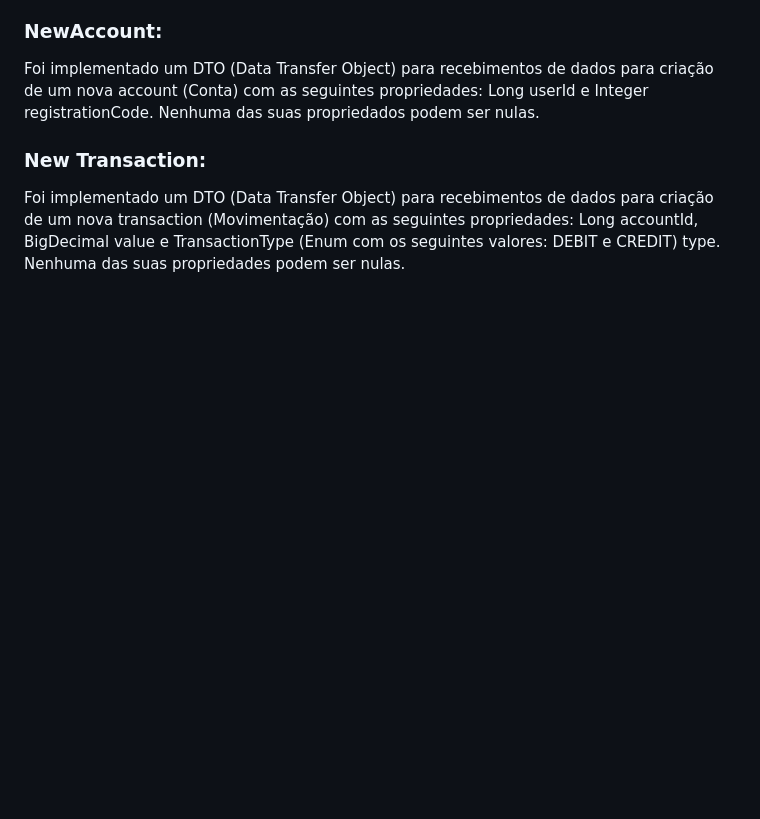
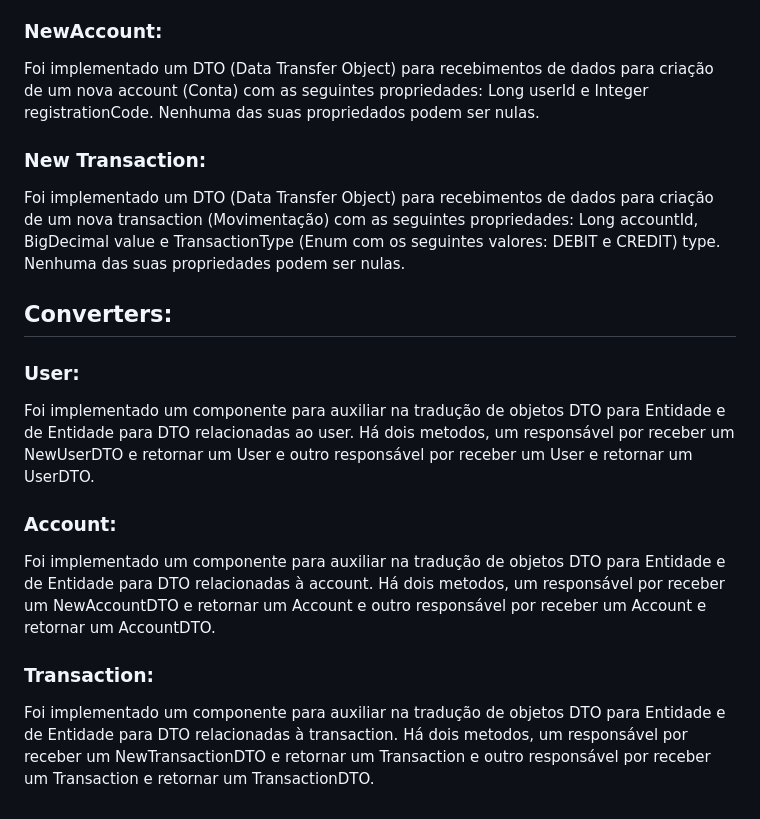
Before and after one commit to JoaoPedroAFLuz/fin-app-java-ts, a Markdown page: README.md, the part around the change. Drawn GitHub-style; blank space fills up the shorter version.

Commit message:
update readme: converters

```diff
--- a/README.md
+++ b/README.md
@@ -124,3 +124,17 @@ Foi implementado um DTO (Data Transfer Object) para recebimentos de dados para c
 ### New Transaction:
 
 Foi implementado um DTO (Data Transfer Object) para recebimentos de dados para criação de um nova transaction (Movimentação) com as seguintes propriedades: Long accountId, BigDecimal value e TransactionType (Enum com os seguintes valores: DEBIT e CREDIT) type. Nenhuma das suas propriedades podem ser nulas.
+
+## Converters:
+
+### User:
+
+Foi implementado um componente para auxiliar na tradução de objetos DTO para Entidade e de Entidade para DTO relacionadas ao user. Há dois metodos, um responsável por receber um NewUserDTO e retornar um User e outro responsável por receber um User e retornar um UserDTO.
+
+### Account:
+
+Foi implementado um componente para auxiliar na tradução de objetos DTO para Entidade e de Entidade para DTO relacionadas à account. Há dois metodos, um responsável por receber um NewAccountDTO e retornar um Account e outro responsável por receber um Account e retornar um AccountDTO.
+
+### Transaction:
+
+Foi implementado um componente para auxiliar na tradução de objetos DTO para Entidade e de Entidade para DTO relacionadas à transaction. Há dois metodos, um responsável por receber um NewTransactionDTO e retornar um Transaction e outro responsável por receber um Transaction e retornar um TransactionDTO.
```
